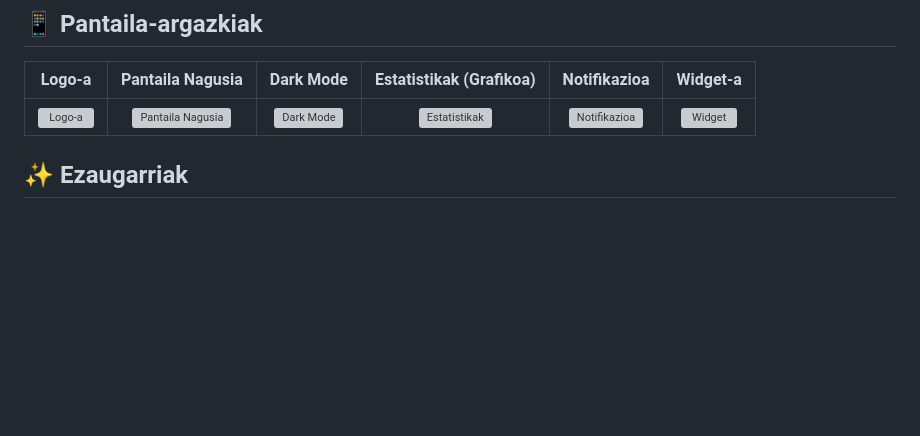
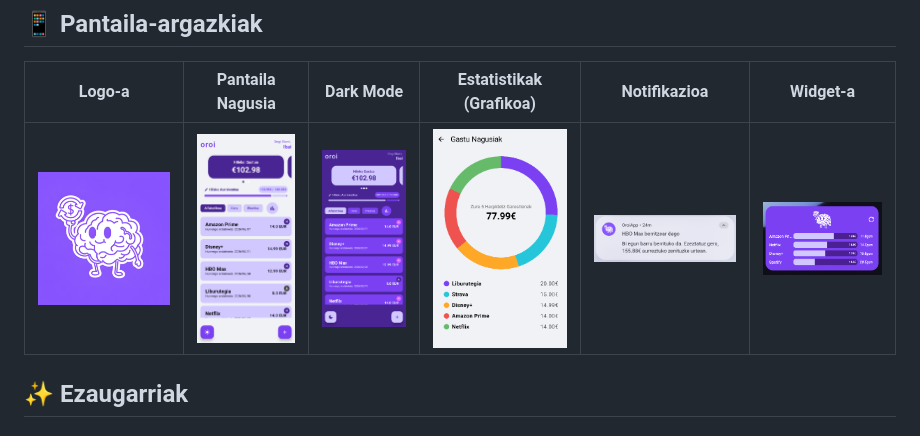
Before and after one commit to igarridosi/OroiApp, a Markdown page: README.md, the part around the change. GitHub-like rendering; blank space fills up the shorter version; grey boxes are pictures that could not be loaded.

Commit message:
Update README-a good path

```diff
--- a/README.md
+++ b/README.md
@@ -12,7 +12,7 @@ Eskola-proiektu gisa garatua, Android-en teknologia modernoenak erabiliz, arkite
 
 | Logo-a | Pantaila Nagusia | Dark Mode | Estatistikak (Grafikoa) | Notifikazioa | Widget-a |
 | :---: | :---: | :---: | :---: | :---: | :---: |
-| ![Logo-a](\screenshots\logo.png) | ![Pantaila Nagusia](\screenshots\mainscreen.png) | ![Dark Mode](\screenshots\mainscreen_darkmode.png) | ![Estatistikak](\screenshots\chart.png) | ![Notifikazioa](\screenshots\notification.png) | ![Widget](\screenshots\widget.png) |
+| ![Logo-a](./screenshots/logo.png) | ![Pantaila Nagusia](./screenshots/mainscreen.png) | ![Dark Mode](./screenshots/mainscreen_darkmode.png) | ![Estatistikak](./screenshots/chart.png) | ![Notifikazioa](./screenshots/notification.png) | ![Widget](./screenshots/widget.png) |
 
 ## ✨ Ezaugarriak
 
```
